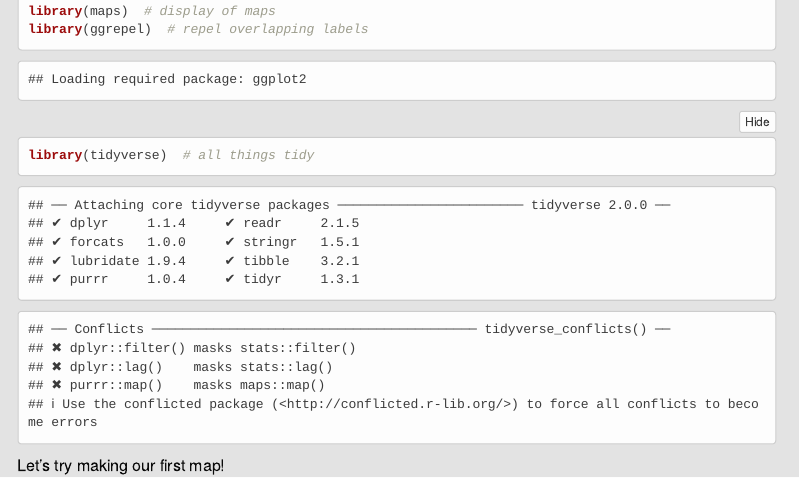
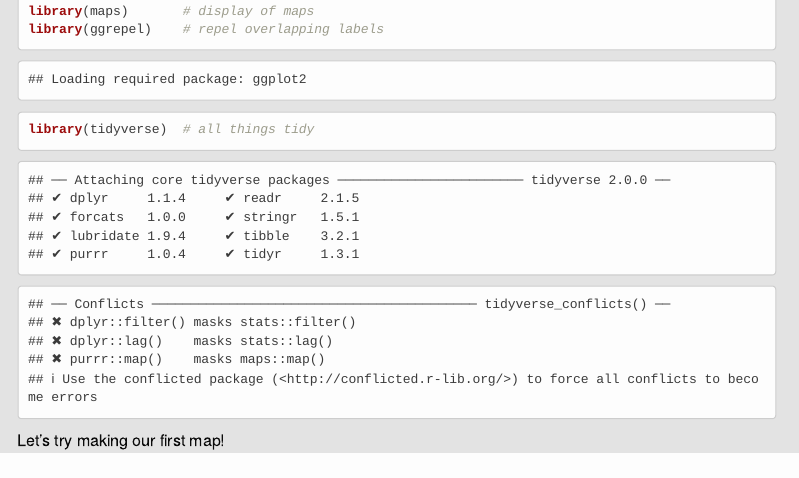
Before and after one commit to TU-Coding-Outreach-Group/cog_summer_workshops_2024, an R Markdown document (geo_analysis_in_r/Schmidt-Geospatial.Rmd): the page in a window 1100 px wide, from 2050 px down before the commit and from 2030 px down after it, so that both start at the same text. Rendered offline with R 4.5, knitr and Pandoc, with nearby package versions; folded parts are opened; code that draws random numbers runs with fixed seeds of ours; some code elsewhere in the file could not run offline; menus at the side of the page are left out; long lines of code are wrapped; a web font asked for in the figures is replaced by an installed one.

Commit message:
Adding css rule to hide buttons for code-folding rule

```diff
--- a/_misc/style_bootcamp.css
+++ b/_misc/style_bootcamp.css
@@ -141,3 +141,7 @@
     text-indent: inherit;
     padding-left: 2em;
     }
+
+.code-folding-btn {
+  display: none;
+}
```
Also changed, not shown: geo_analysis_in_r/Schmidt-Geospatial.Rmd (+0 -2 lines), 1 other file.
